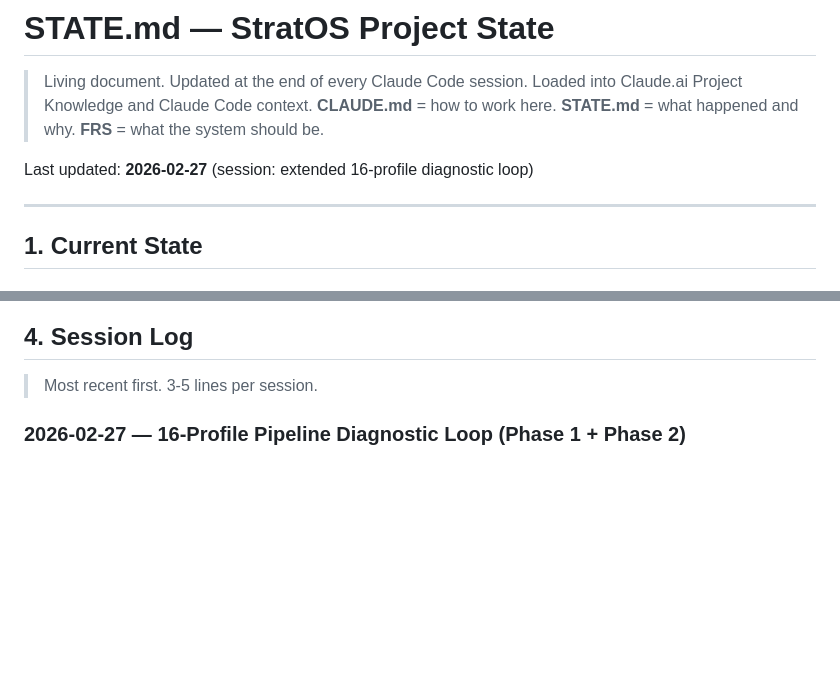
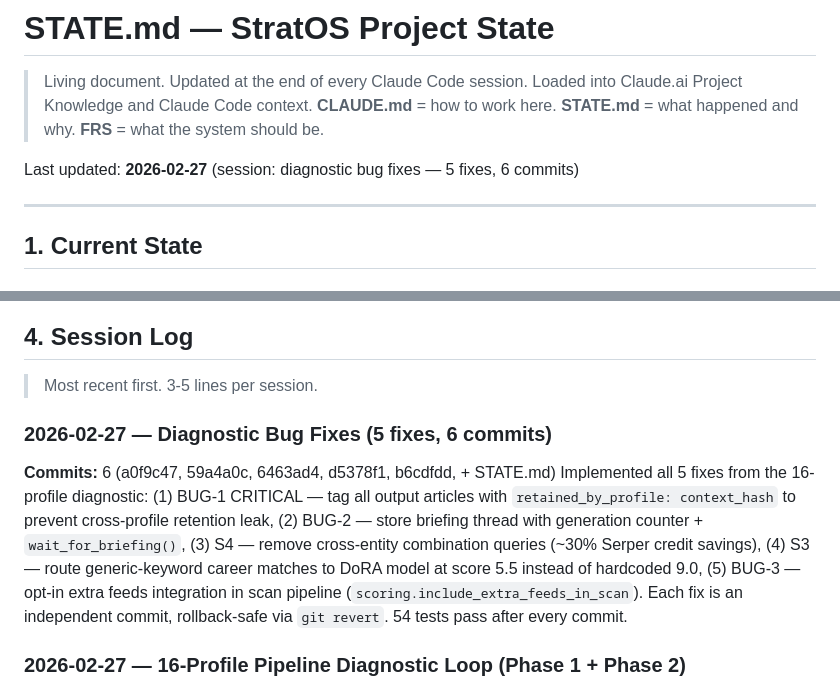
Before and after one commit to ASEbrahim/stratos, a Markdown page: STATE.md, 2 parts joined by grey strips. Rendered like a GitHub page; blank space fills up the shorter version.

```diff
--- a/STATE.md
+++ b/STATE.md
@@ -4,7 +4,7 @@
 > Loaded into Claude.ai Project Knowledge and Claude Code context.
 > **CLAUDE.md** = how to work here. **STATE.md** = what happened and why. **FRS** = what the system should be.
 
-Last updated: **2026-02-27** (session: extended 16-profile diagnostic loop)
+Last updated: **2026-02-27** (session: diagnostic bug fixes — 5 fixes, 6 commits)
 
 ---
 
@@ -247,6 +267,10 @@ Must delete `hf_device_map` and force `.to("cuda:0")` or gradient computation cr
 ## 4. Session Log
 
 > Most recent first. 3-5 lines per session.
+
+### 2026-02-27 — Diagnostic Bug Fixes (5 fixes, 6 commits)
+**Commits:** 6 (a0f9c47, 59a4a0c, 6463ad4, d5378f1, b6cdfdd, + STATE.md)
+Implemented all 5 fixes from the 16-profile diagnostic: (1) BUG-1 CRITICAL — tag all output articles with `retained_by_profile: context_hash` to prevent cross-profile retention leak, (2) BUG-2 — store briefing thread with generation counter + `wait_for_briefing()`, (3) S4 — remove cross-entity combination queries (~30% Serper credit savings), (4) S3 — route generic-keyword career matches to DoRA model at score 5.5 instead of hardcoded 9.0, (5) BUG-3 — opt-in extra feeds integration in scan pipeline (`scoring.include_extra_feeds_in_scan`). Each fix is an independent commit, rollback-safe via `git revert`. 54 tests pass after every commit.
 
 ### 2026-02-27 — 16-Profile Pipeline Diagnostic Loop (Phase 1 + Phase 2)
 **Commits:** 2 (diagnostic report + extended diagnostic)
```
Also changed, not shown: other parts of STATE.md (+23 -3 lines).
